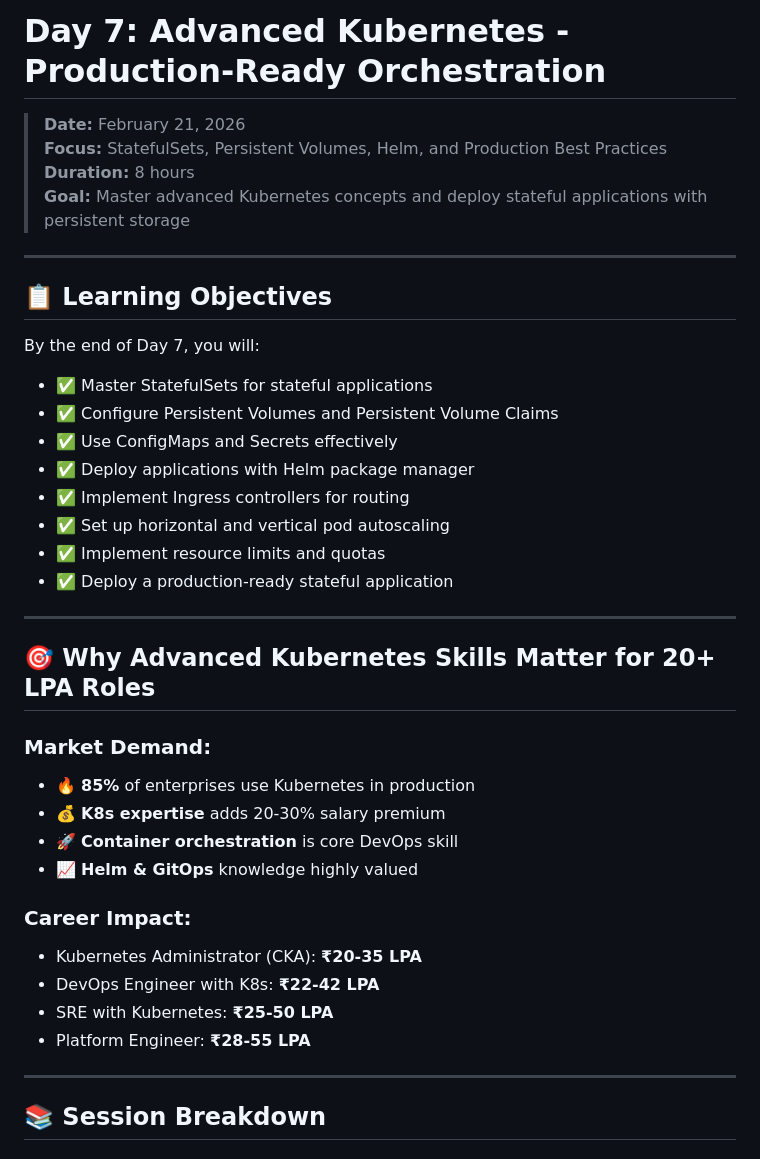
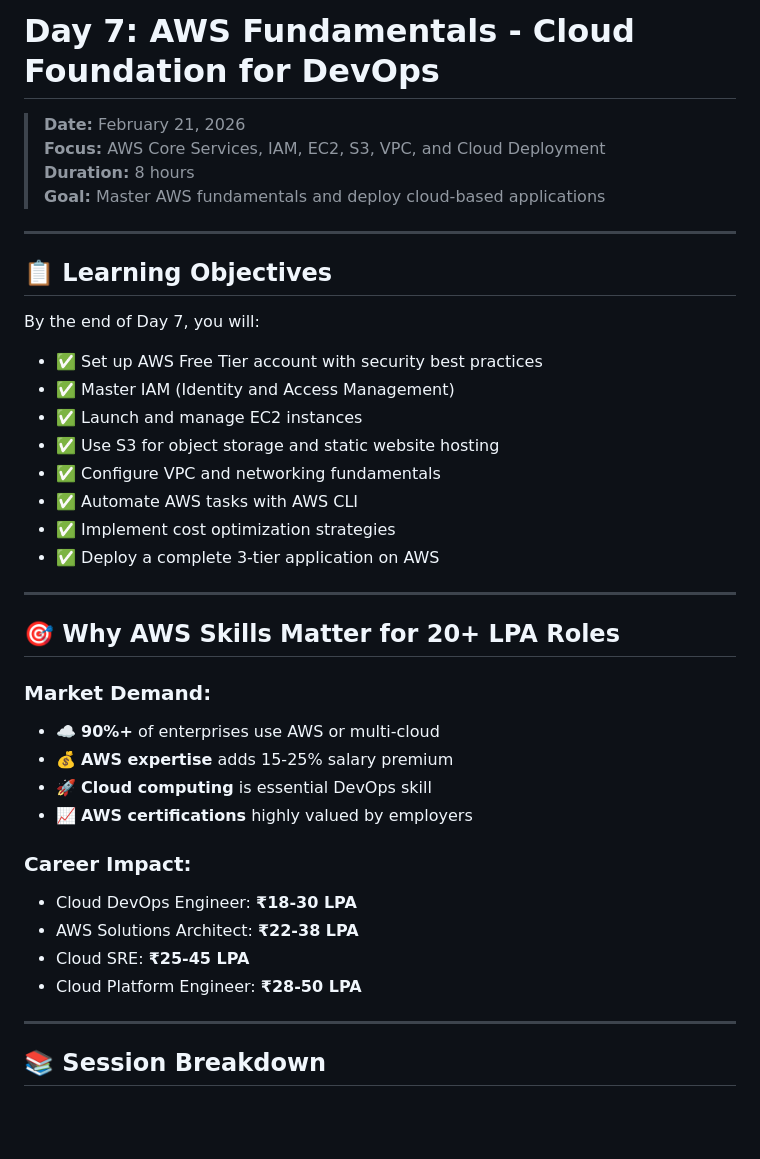
Before and after one commit to pratirath/devops-genai-roadmap, a Markdown page: DAY_07/docs/DAY_7_PLAN.md, the part around the change. Drawn GitHub-style; blank space fills up the shorter version.

Commit message:
Fix Day 7 title and learning objectives
- Corrected DAY_7_PLAN.md title from 'Advanced Kubernetes' to 'AWS Fundamentals'
- Updated learning objectives to match AWS content (IAM, EC2, S3, VPC, CLI)
- Fixed career impact section to reflect AWS/Cloud roles
- Content body was already correct (AWS), only header was wrong

```diff
--- a/DAY_07/docs/DAY_7_PLAN.md
+++ b/DAY_07/docs/DAY_7_PLAN.md
@@ -1,39 +1,39 @@
-# Day 7: Advanced Kubernetes - Production-Ready Orchestration
+# Day 7: AWS Fundamentals - Cloud Foundation for DevOps
 
 > **Date:** February 21, 2026
-> **Focus:** StatefulSets, Persistent Volumes, Helm, and Production Best Practices
+> **Focus:** AWS Core Services, IAM, EC2, S3, VPC, and Cloud Deployment
 > **Duration:** 8 hours
-> **Goal:** Master advanced Kubernetes concepts and deploy stateful applications with persistent storage
+> **Goal:** Master AWS fundamentals and deploy cloud-based applications
 
 ---
 
 ## 📋 Learning Objectives
 
 By the end of Day 7, you will:
-- ✅ Master StatefulSets for stateful applications
-- ✅ Configure Persistent Volumes and Persistent Volume Claims
-- ✅ Use ConfigMaps and Secrets effectively
-- ✅ Deploy applications with Helm package manager
-- ✅ Implement Ingress controllers for routing
-- ✅ Set up horizontal and vertical pod autoscaling
-- ✅ Implement resource limits and quotas
-- ✅ Deploy a production-ready stateful application
+- ✅ Set up AWS Free Tier account with security best practices
+- ✅ Master IAM (Identity and Access Management)
+- ✅ Launch and manage EC2 instances
+- ✅ Use S3 for object storage and static website hosting
+- ✅ Configure VPC and networking fundamentals
+- ✅ Automate AWS tasks with AWS CLI
+- ✅ Implement cost optimization strategies
+- ✅ Deploy a complete 3-tier application on AWS
 
 ---
 
-## 🎯 Why Advanced Kubernetes Skills Matter for 20+ LPA Roles
+## 🎯 Why AWS Skills Matter for 20+ LPA Roles
 
 ### **Market Demand:**
-- 🔥 **85%** of enterprises use Kubernetes in production
-- 💰 **K8s expertise** adds 20-30% salary premium
-- 🚀 **Container orchestration** is core DevOps skill
-- 📈 **Helm & GitOps** knowledge highly valued
+- ☁️ **90%+** of enterprises use AWS or multi-cloud
+- 💰 **AWS expertise** adds 15-25% salary premium
+- 🚀 **Cloud computing** is essential DevOps skill
+- 📈 **AWS certifications** highly valued by employers
 
 ### **Career Impact:**
-- Kubernetes Administrator (CKA): **₹20-35 LPA**
-- DevOps Engineer with K8s: **₹22-42 LPA**
-- SRE with Kubernetes: **₹25-50 LPA**
-- Platform Engineer: **₹28-55 LPA**
+- Cloud DevOps Engineer: **₹18-30 LPA**
+- AWS Solutions Architect: **₹22-38 LPA**
+- Cloud SRE: **₹25-45 LPA**
+- Cloud Platform Engineer: **₹28-50 LPA**
 
 ---
 
```
